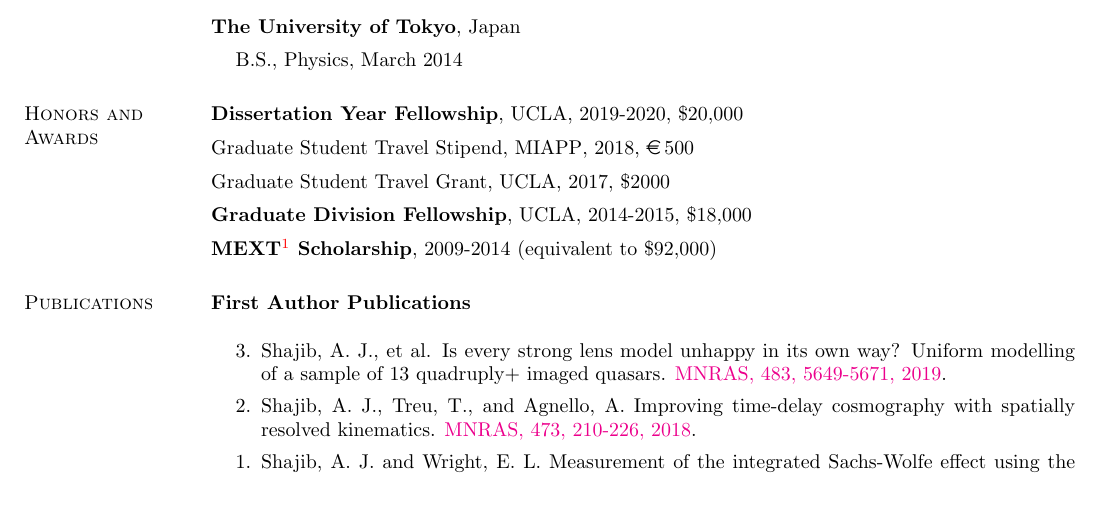
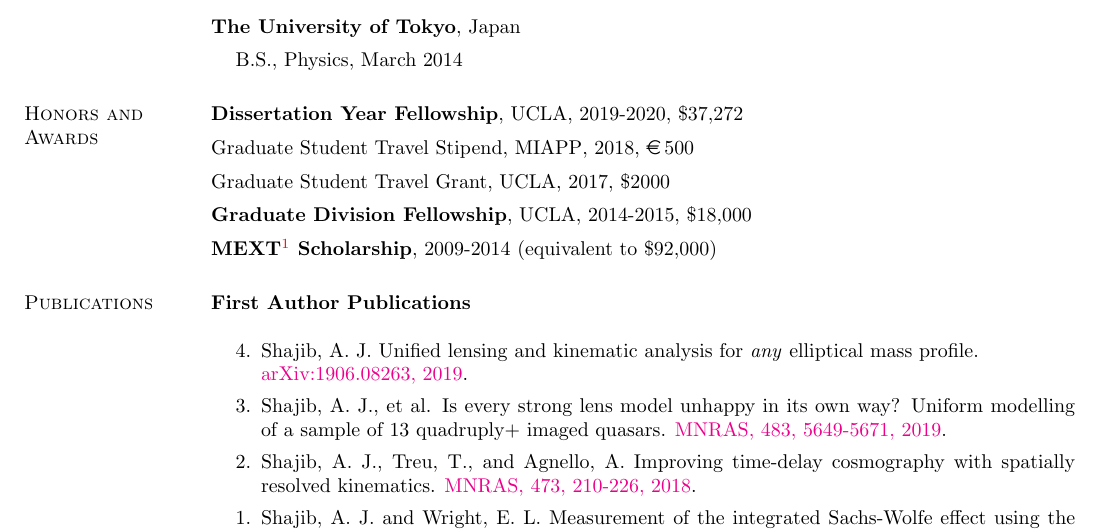
Before and after one commit to ajshajib/ajshajib.github.io, a LaTeX CV (cv/CV_ShajibAJ.tex): part of page 1 of 3, cut so that both start at the same text, the shorter picture padded with empty space. Compiled offline with pdfLaTeX.

Commit message:
Update CV

```diff
--- a/cv/CV_ShajibAJ.tex
+++ b/cv/CV_ShajibAJ.tex
@@ -83,7 +83,7 @@ Gravitational Lensing, Observational Cosmology
 
 
 \section{\sc Honors and Awards}
-\textbf{Dissertation Year Fellowship}, UCLA, 2019-2020, \$20,000
+\textbf{Dissertation Year Fellowship}, UCLA, 2019-2020, \$37,272
 
 \vspace*{-2.5mm}
 Graduate Student Travel Stipend, {MIAPP}, 2018, \EUR{500}
@@ -101,6 +101,7 @@ Graduate Student Travel Grant, {UCLA}, 2017, \$2000
 \section{\sc Publications}
 \textbf{First Author Publications} \\
 \begin{etaremune}
+	\item {Shajib, A. J.} Unified lensing and kinematic analysis for \textit{any} elliptical mass profile. \\ \href{https://arxiv.org/abs/1906.08263}{arXiv:1906.08263, 2019}.
 	\item {Shajib, A. J.}, et al. Is every strong lens model unhappy in its own way? Uniform modelling of a sample of 13 quadruply+ imaged quasars. \href{https://doi.org/10.1093/mnras/sty3397}{MNRAS, 483, 5649-5671, 2019}.
 	\item {Shajib, A. J.}, Treu, T., and Agnello, A. Improving time-delay cosmography with spatially resolved kinematics. \href{https://doi.org/10.1093/mnras/stx2302}{MNRAS, 473, 210-226, 2018}.
 	\item {Shajib, A. J.} and Wright, E. L. Measurement of the integrated Sachs-Wolfe effect using the AllWISE data release. \href{http://dx.doi.org/10.3847/0004-637X/827/2/116}{ApJ, 827:116 (9pp), 2016}.
```
Also changed, not shown: cv/CV_ShajibAJ.pdf, 3 other files.
